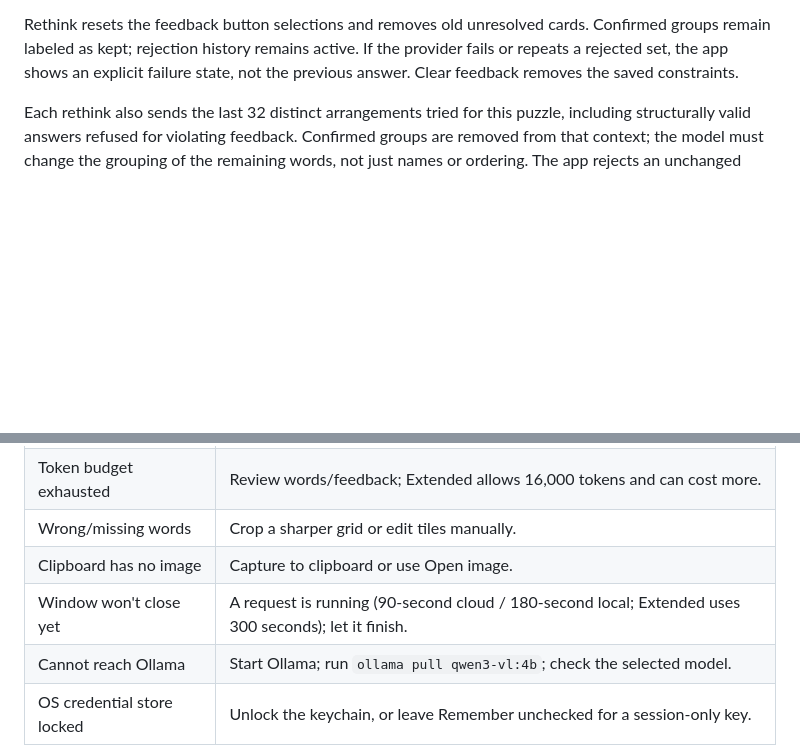
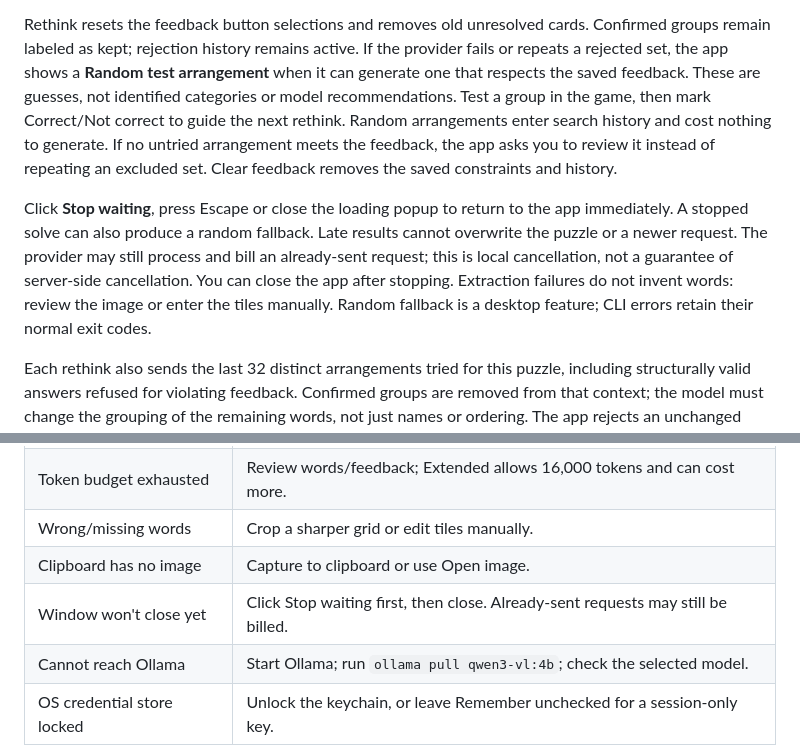
Before and after one commit to vkmest/connections-studio, a Markdown page: README.md, 2 parts joined by grey strips. Drawn GitHub-style; blank space fills up the shorter version.

Commit message:
Allow stopping model waits and provide labeled random test fallbacks

```diff
--- a/README.md
+++ b/README.md
@@ -141,8 +141,21 @@ the top-right Light mode/Dark mode button switches appearance.
 
 Rethink resets the feedback button selections and removes old unresolved cards.
 Confirmed groups remain labeled as kept; rejection history remains active. If the
-provider fails or repeats a rejected set, the app shows an explicit failure state,
-not the previous answer. Clear feedback removes the saved constraints.
+provider fails or repeats a rejected set, the app shows a **Random test arrangement**
+when it can generate one that respects the saved feedback. These are guesses,
+not identified categories or model recommendations. Test a group in the game,
+then mark Correct/Not correct to guide the next rethink. Random arrangements
+enter search history and cost nothing to generate. If no untried arrangement
+meets the feedback, the app asks you to review it instead of repeating an excluded
+set. Clear feedback removes the saved constraints and history.
+
+Click **Stop waiting**, press Escape or close the loading popup to return to the
+app immediately. A stopped solve can also produce a random fallback. Late results
+cannot overwrite the puzzle or a newer request. The provider may still process
+and bill an already-sent request; this is local cancellation, not a guarantee of
+server-side cancellation. You can close the app after stopping. Extraction failures
+do not invent words: review the image or enter the tiles manually. Random fallback
+is a desktop feature; CLI errors retain their normal exit codes.
 
 Each rethink also sends the last 32 distinct arrangements tried for this puzzle,
 including structurally valid answers refused for violating feedback. Confirmed
@@ -318,7 +331,7 @@ CLI feedback editing is not implemented; use the desktop to lock/reject groups.
 | Token budget exhausted | Review words/feedback; Extended allows 16,000 tokens and can cost more. |
 | Wrong/missing words | Crop a sharper grid or edit tiles manually. |
 | Clipboard has no image | Capture to clipboard or use Open image. |
-| Window won't close yet | A request is running (90-second cloud / 180-second local; Extended uses 300 seconds); let it finish. |
+| Window won't close yet | Click Stop waiting first, then close. Already-sent requests may still be billed. |
 | Cannot reach Ollama | Start Ollama; run `ollama pull qwen3-vl:4b`; check the selected model. |
 | OS credential store locked | Unlock the keychain, or leave Remember unchecked for a session-only key. |
 | Desktop support missing | Run `python -m pip install -e ".[desktop]"`. |
```
Also changed, not shown: docs/architecture.md (+29 -11 lines), docs/verification.md (+9 -3 lines), docs/images/loading.png, docs/images/random-fallback.png (added), 8 other files.
